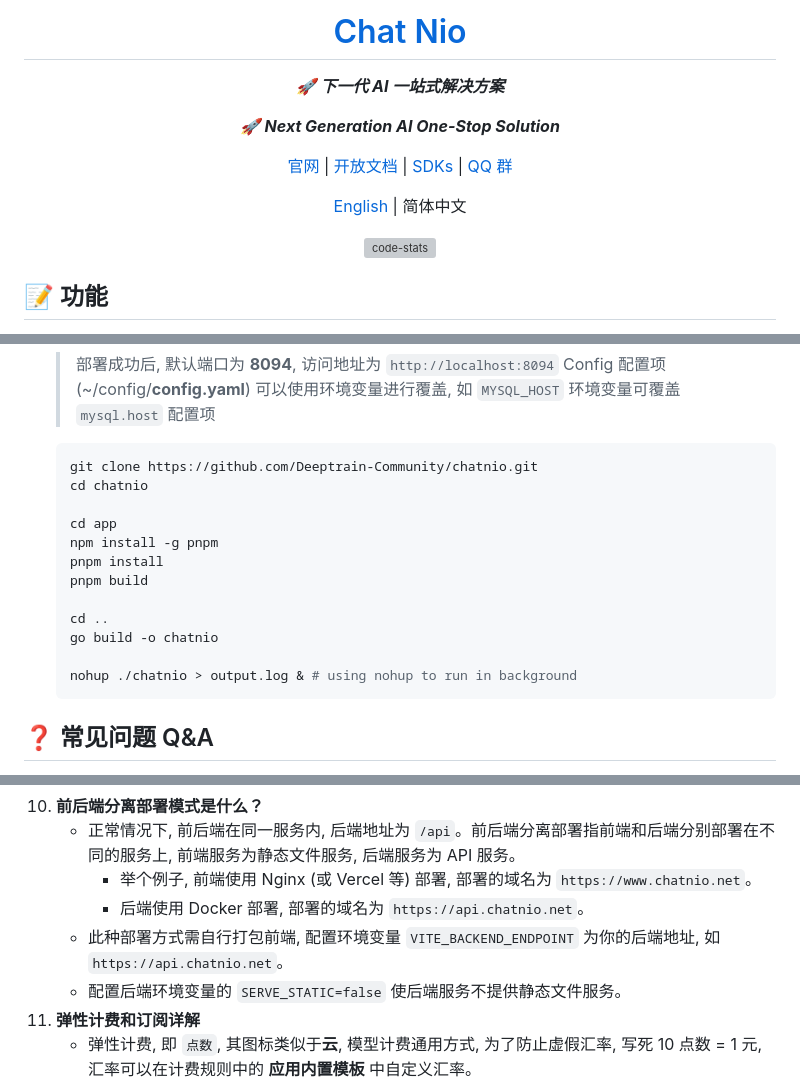
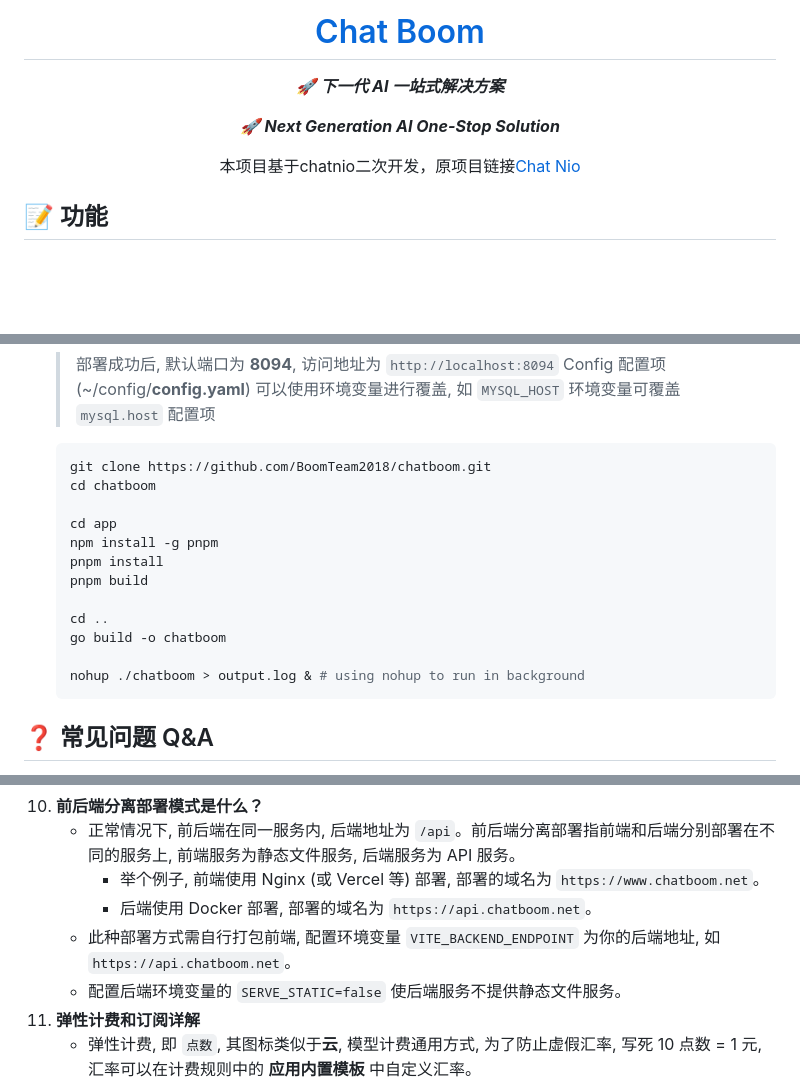
Before and after one commit to zmh-program/chatnio, a Markdown page: README_zh-CN.md, 3 parts joined by grey strips. Drawn GitHub-style; blank space fills up the shorter version; grey boxes are pictures that could not be loaded.

Commit message:
docs: edit content of readme

````diff
--- a/README_zh-CN.md
+++ b/README_zh-CN.md
@@ -4,16 +4,11 @@
 
-# [Chat Nio](https://chatnio.net)
+# [Chat Boom](https://chatboom.net)
 
 _🚀 **下一代 AI 一站式解决方案**_
 
 _🚀 **Next Generation AI One-Stop Solution**_
 
-
-[官网](https://chatnio.net) | [开放文档](https://docs.chatnio.net) | [SDKs](https://docs.chatnio.net/kuai-su-kai-shi) | [QQ 群](http://qm.qq.com/cgi-bin/qm/qr?_wv=1027&k=1mv1Y8SyxnQVvQCoqhmIgVTbwQmkNmvQ&authKey=5KUA9nJPR29nQwjbsYNknN2Fj6cKePkRes%2B1QZy84Dr4GHYVzcvb0yklxiMMNVJN&noverify=0&group_code=749482576)
-
-[English](https://github.com/Deeptrain-Community/chatnio/blob/master/README.md) | 简体中文
-
-[![code-stats](https://stats.deeptrain.net/repo/Deeptrain-Community/chatnio)](https://stats.deeptrain.net)
+本项目基于chatnio二次开发，原项目链接[Chat Nio](https://github.com/Deeptrain-Community/chatnio.git)
 
 </div>
 
@@ -181,8 +177,8 @@ _🚀 **Next Generation AI One-Stop Solution**_
     > Config 配置项 (~/config/**config.yaml**) 可以使用环境变量进行覆盖, 如 `MYSQL_HOST` 环境变量可覆盖 `mysql.host` 配置项
 
     ```shell
-    git clone https://github.com/Deeptrain-Community/chatnio.git
-    cd chatnio
+    git clone https://github.com/BoomTeam2018/chatboom.git
+    cd chatboom
 
     cd app
     npm install -g pnpm
@@ -190,9 +186,9 @@ _🚀 **Next Generation AI One-Stop Solution**_
     pnpm build
 
     cd ..
-    go build -o chatnio
+    go build -o chatboom
 
-    nohup ./chatnio > output.log & # using nohup to run in background
+    nohup ./chatboom > output.log & # using nohup to run in background
     ```
 
 ## ❓ 常见问题 Q&A
@@ -228,9 +224,9 @@ _🚀 **Next Generation AI One-Stop Solution**_
    - Chat Nio 本身并不支持 Vercel 部署, 但是你可以使用前后端分离模式,  Vercel 部署前端部分, 后端部分使用 Docker 部署或编译部署。
 10. **前后端分离部署模式是什么？**
     - 正常情况下, 前后端在同一服务内, 后端地址为 `/api`。前后端分离部署指前端和后端分别部署在不同的服务上, 前端服务为静态文件服务, 后端服务为 API 服务。
-      - 举个例子, 前端使用 Nginx (或 Vercel 等) 部署, 部署的域名为 `https://www.chatnio.net`。
-      - 后端使用 Docker 部署, 部署的域名为 `https://api.chatnio.net`。
-    - 此种部署方式需自行打包前端, 配置环境变量 `VITE_BACKEND_ENDPOINT` 为你的后端地址, 如 `https://api.chatnio.net`。
+      - 举个例子, 前端使用 Nginx (或 Vercel 等) 部署, 部署的域名为 `https://www.chatboom.net`。
+      - 后端使用 Docker 部署, 部署的域名为 `https://api.chatboom.net`。
+    - 此种部署方式需自行打包前端, 配置环境变量 `VITE_BACKEND_ENDPOINT` 为你的后端地址, 如 `https://api.chatboom.net`。
     - 配置后端环境变量的 `SERVE_STATIC=false` 使后端服务不提供静态文件服务。
 11. **弹性计费和订阅详解**
     - 弹性计费, 即 `点数`, 其图标类似于**云**, 模型计费通用方式, 为了防止虚假汇率, 写死 10 点数 = 1 元, 汇率可以在计费规则中的 **应用内置模板** 中自定义汇率。
````
Also changed, not shown: other parts of README_zh-CN.md (+7 -11 lines), README.md (+3 -4 lines).
